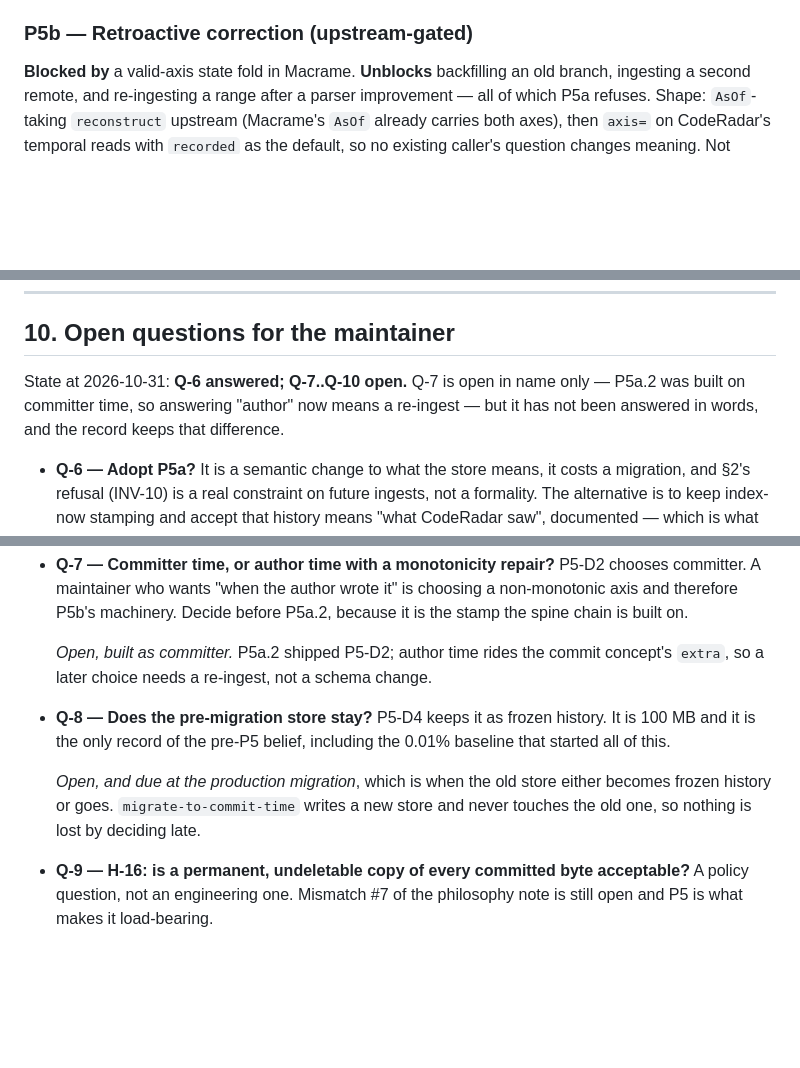
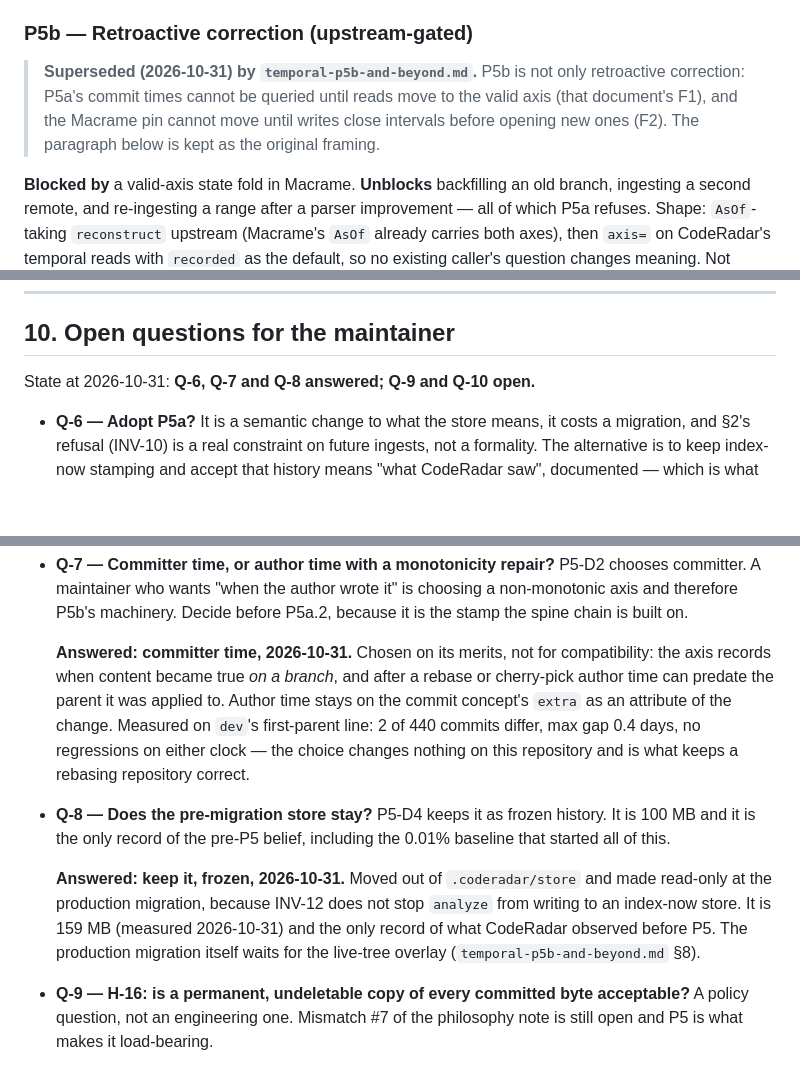
Before and after one commit to opticsWolf/coderadar, a Markdown page: docs/temporal-p5-commit-ingestion.md, 3 parts joined by grey strips. Drawn GitHub-style; blank space fills up the shorter version.

```diff
--- a/docs/temporal-p5-commit-ingestion.md
+++ b/docs/temporal-p5-commit-ingestion.md
@@ -440,6 +440,11 @@ still opens.
 
 ### P5b — Retroactive correction (upstream-gated)
 
+> **Superseded (2026-10-31) by `temporal-p5b-and-beyond.md`.** P5b is not only retroactive
+> correction: P5a's commit times cannot be queried until reads move to the valid axis (that
+> document's F1), and the Macrame pin cannot move until writes close intervals before opening new
+> ones (F2). The paragraph below is kept as the original framing.
+
 **Blocked by** a valid-axis state fold in Macrame. **Unblocks** backfilling an old branch, ingesting
 a second remote, and re-ingesting a range after a parser improvement — all of which P5a refuses.
 Shape: `AsOf`-taking `reconstruct` upstream (Macrame's `AsOf` already carries both axes), then
@@ -517,9 +522,7 @@ P5a.1 and P5a.2 can proceed in parallel; everything after is a chain.
 
 ## 10. Open questions for the maintainer
 
-State at 2026-10-31: **Q-6 answered; Q-7..Q-10 open.** Q-7 is open in name only — P5a.2 was built
-on committer time, so answering "author" now means a re-ingest — but it has not been answered in
-words, and the record keeps that difference.
+State at 2026-10-31: **Q-6, Q-7 and Q-8 answered; Q-9 and Q-10 open.**
 
 - **Q-6 — Adopt P5a?** It is a semantic change to what the store means, it costs a migration, and
   §2's refusal (INV-10) is a real constraint on future ingests, not a formality. The alternative is
@@ -534,14 +537,20 @@ words, and the record keeps that difference.
   maintainer who wants "when the author wrote it" is choosing a non-monotonic axis and therefore
   P5b's machinery. Decide before P5a.2, because it is the stamp the spine chain is built on.
 
-  *Open, built as committer.* P5a.2 shipped P5-D2; author time rides the commit concept's `extra`,
-  so a later choice needs a re-ingest, not a schema change.
+  **Answered: committer time, 2026-10-31.** Chosen on its merits, not for compatibility: the
+  axis records when content became true *on a branch*, and after a rebase or cherry-pick author
+  time can predate the parent it was applied to. Author time stays on the commit concept's `extra`
+  as an attribute of the change. Measured on `dev`'s first-parent line: 2 of 440 commits differ,
+  max gap 0.4 days, no regressions on either clock — the choice changes nothing on this repository
+  and is what keeps a rebasing repository correct.
 - **Q-8 — Does the pre-migration store stay?** P5-D4 keeps it as frozen history. It is 100 MB and it
   is the only record of the pre-P5 belief, including the 0.01% baseline that started all of this.
 
-  *Open, and due at the production migration*, which is when the old store either becomes frozen
-  history or goes. `migrate-to-commit-time` writes a new store and never touches the old one, so
-  nothing is lost by deciding late.
+  **Answered: keep it, frozen, 2026-10-31.** Moved out of `.coderadar/store` and made read-only at
+  the production migration, because INV-12 does not stop `analyze` from writing to an index-now
+  store. It is 159 MB (measured 2026-10-31) and the only record of what CodeRadar observed before
+  P5. The production migration itself waits for the live-tree overlay
+  (`temporal-p5b-and-beyond.md` §8).
 - **Q-9 — H-16: is a permanent, undeletable copy of every committed byte acceptable?** A policy
   question, not an engineering one. Mismatch #7 of the philosophy note is still open and P5 is what
   makes it load-bearing.
```
Also changed, not shown: docs/temporal-p5b-and-beyond.md (added, +366 -0 lines).
